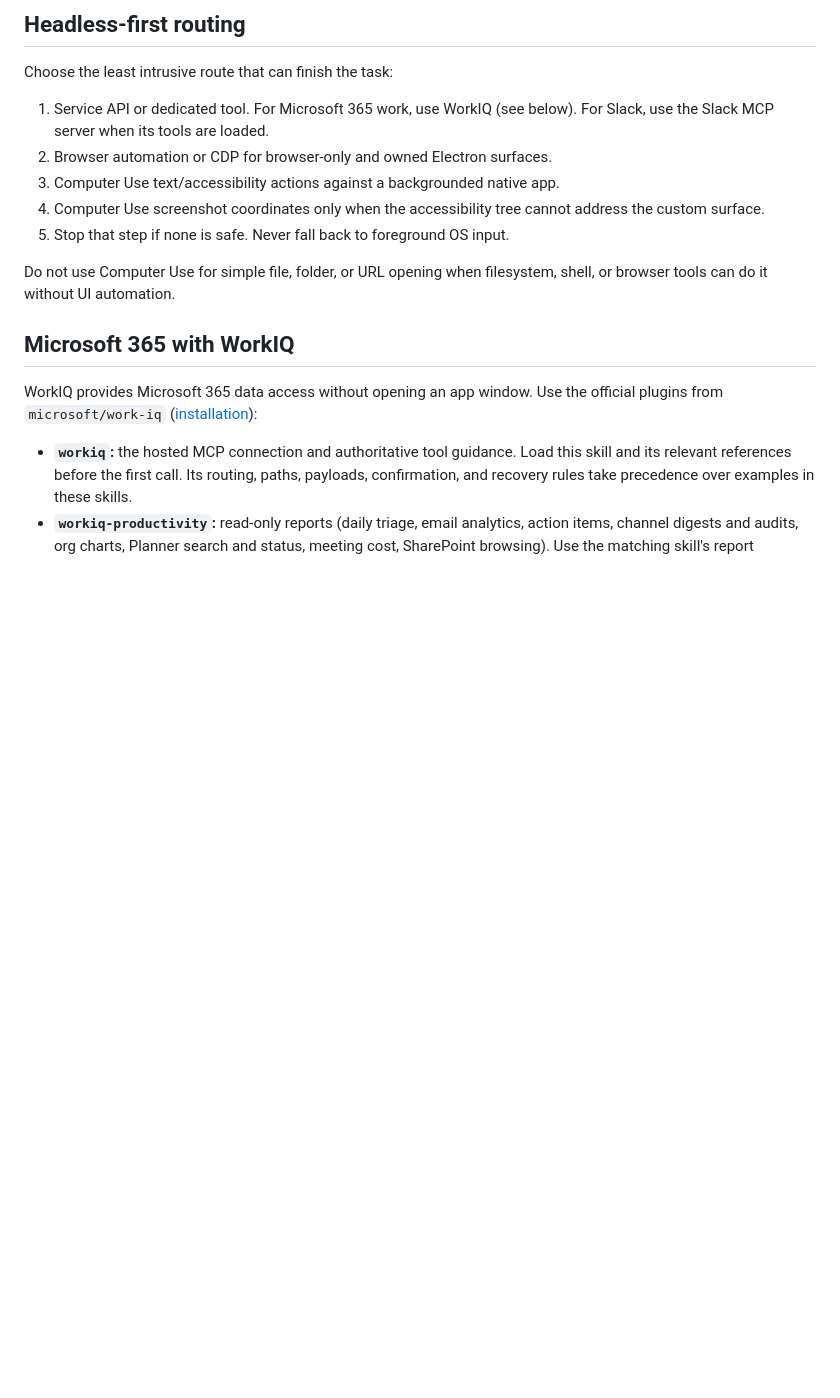
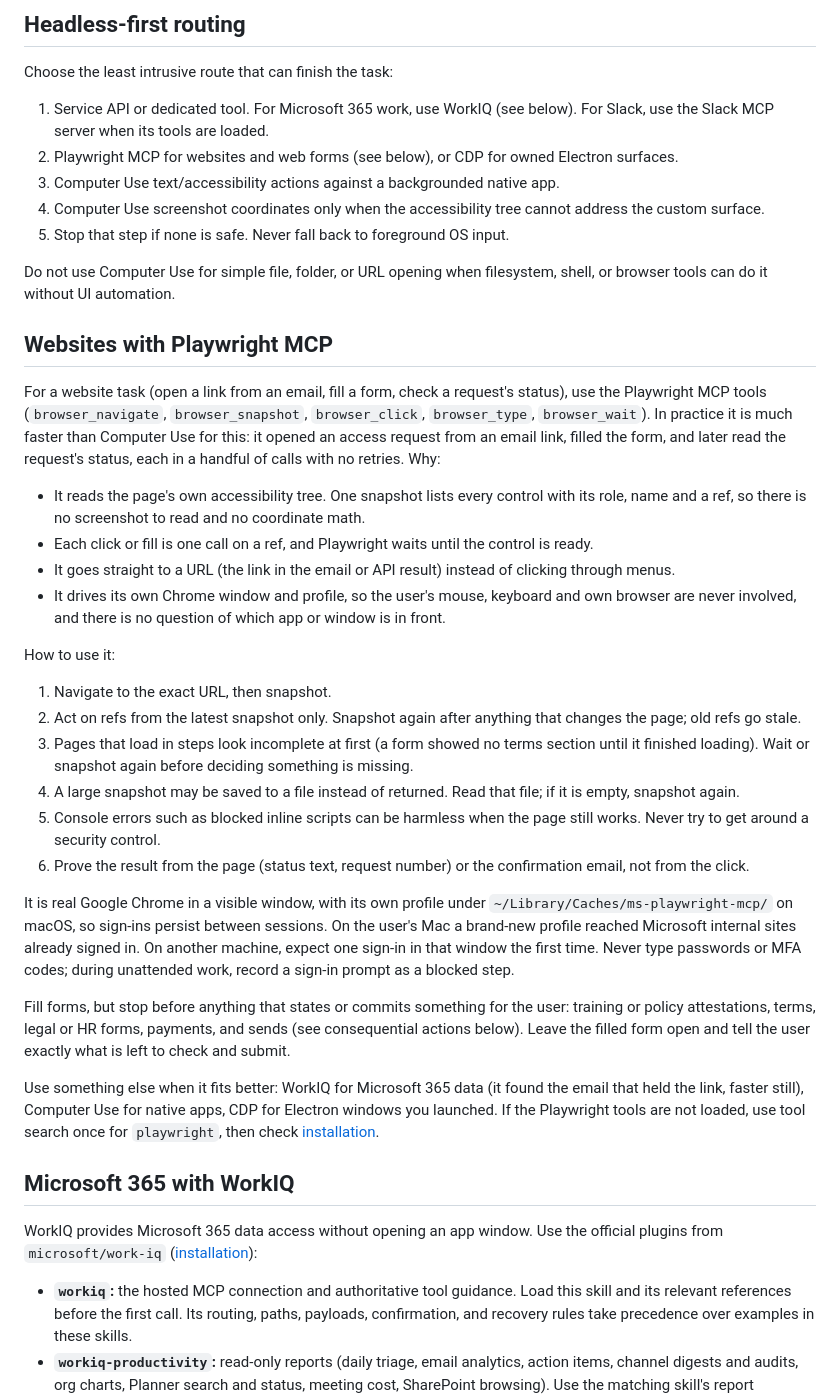
Before and after one commit to eli-w-king/autonomous-output-skills, a Markdown page: autonomous-computer-use/SKILL.md, the part around the change. GitHub-like rendering; blank space fills up the shorter version.

Commit message:
Prefer Playwright MCP for website tasks
Route websites and web forms to Playwright MCP ahead of Computer Use, with why it is faster, how to use it, sign-in and stop rules. Add per-machine setup to INSTALL.md, and note which skills a connected VS Code window forwards to a remote agent host.

Co-authored-by: Copilot <223556219+Copilot@users.noreply.github.com>

```diff
--- a/autonomous-computer-use/SKILL.md
+++ b/autonomous-computer-use/SKILL.md
@@ -42,7 +42,7 @@ Choose the least intrusive route that can finish the task:
 
 1. Service API or dedicated tool. For Microsoft 365 work, use WorkIQ (see below). For Slack, use the
    Slack MCP server when its tools are loaded.
-2. Browser automation or CDP for browser-only and owned Electron surfaces.
+2. Playwright MCP for websites and web forms (see below), or CDP for owned Electron surfaces.
 3. Computer Use text/accessibility actions against a backgrounded native app.
 4. Computer Use screenshot coordinates only when the accessibility tree cannot address the custom
    surface.
@@ -50,6 +50,50 @@ Choose the least intrusive route that can finish the task:
 
 Do not use Computer Use for simple file, folder, or URL opening when filesystem, shell, or browser
 tools can do it without UI automation.
+
+## Websites with Playwright MCP
+
+For a website task (open a link from an email, fill a form, check a request's status), use the
+Playwright MCP tools (`browser_navigate`, `browser_snapshot`, `browser_click`, `browser_type`,
+`browser_wait`). In practice it is much faster than Computer Use for this: it opened an access
+request from an email link, filled the form, and later read the request's status, each in a handful
+of calls with no retries. Why:
+
+- It reads the page's own accessibility tree. One snapshot lists every control with its role, name
+  and a ref, so there is no screenshot to read and no coordinate math.
+- Each click or fill is one call on a ref, and Playwright waits until the control is ready.
+- It goes straight to a URL (the link in the email or API result) instead of clicking through menus.
+- It drives its own Chrome window and profile, so the user's mouse, keyboard and own browser are
+  never involved, and there is no question of which app or window is in front.
+
+How to use it:
+
+1. Navigate to the exact URL, then snapshot.
+2. Act on refs from the latest snapshot only. Snapshot again after anything that changes the page;
+   old refs go stale.
+3. Pages that load in steps look incomplete at first (a form showed no terms section until it
+   finished loading). Wait or snapshot again before deciding something is missing.
+4. A large snapshot may be saved to a file instead of returned. Read that file; if it is empty,
+   snapshot again.
+5. Console errors such as blocked inline scripts can be harmless when the page still works. Never
+   try to get around a security control.
+6. Prove the result from the page (status text, request number) or the confirmation email, not from
+   the click.
+
+It is real Google Chrome in a visible window, with its own profile under
+`~/Library/Caches/ms-playwright-mcp/` on macOS, so sign-ins persist between sessions. On the
+user's Mac a brand-new profile reached Microsoft internal sites already signed in. On another
+machine, expect one sign-in in that window the first time. Never type passwords or MFA codes; during
+unattended work, record a sign-in prompt as a blocked step.
+
+Fill forms, but stop before anything that states or commits something for the user: training or
+policy attestations, terms, legal or HR forms, payments, and sends (see consequential actions
+below). Leave the filled form open and tell the user exactly what is left to check and submit.
+
+Use something else when it fits better: WorkIQ for Microsoft 365 data (it found the email that held
+the link, faster still), Computer Use for native apps, CDP for Electron windows you launched. If the
+Playwright tools are not loaded, use tool search once for `playwright`, then check
+[installation](../INSTALL.md).
 
 ## Microsoft 365 with WorkIQ
 
```
Also changed, not shown: INSTALL.md (+8 -0 lines), autonomous-runs/references/dev-boxes.md (+6 -1 lines).
